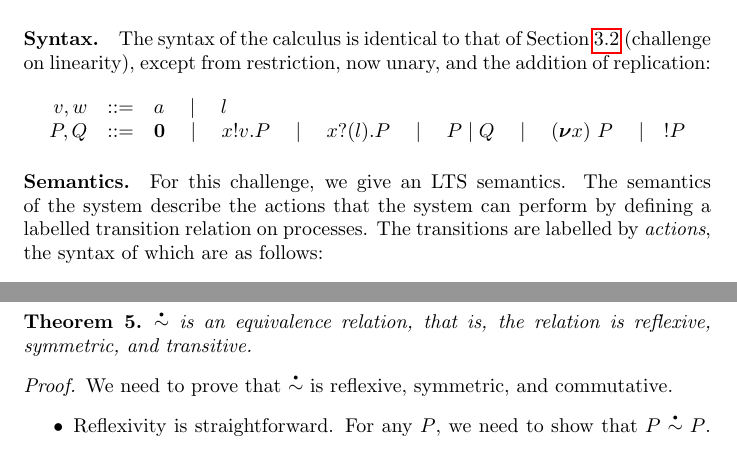
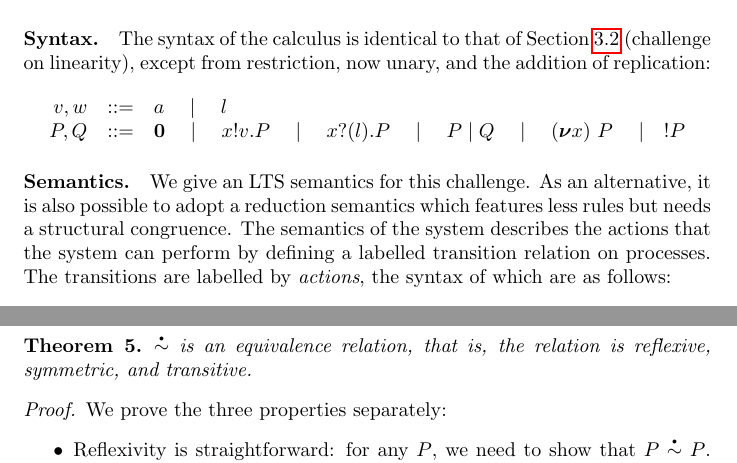
Before and after one commit to concurrentbenchmark/concurrentbenchmark, a LaTeX paper (technical-report/main.tex, which reads challenges/coinduction.tex): two parts of pages 14 and 16 of 18, joined at a grey line, cut so that both start at the same text. Compiled offline with pdfLaTeX.

Commit message:
project proposal deadline tomorrow at 12, I will be full time on this from Wednesday afternoon

```diff
--- a/challenges/coinduction.tex
+++ b/challenges/coinduction.tex
@@ -113,8 +113,10 @@ replication:
 % justified because any overlapping names and variable names may be
 % \( \alpha \)-converted such that the assumption is satisfied.
 
-\paragraph{Semantics.} For this challenge, we give an LTS semantics.
-The semantics of the system describe the actions that the system can
+\paragraph{Semantics.} We give an LTS semantics for this challenge. As
+an alternative, it is also possible to adopt a reduction semantics
+which features less rules but needs a structural congruence. The
+semantics of the system describes the actions that the system can
 perform by defining a labelled transition relation on processes.  The
 transitions are labelled by \emph{actions}, the syntax of which are as
 follows:
@@ -178,12 +183,11 @@ Note that, since our systems have potentially infinite behaviors, and strong bar
   \( \sbbisim{}{} \) is an equivalence relation, that is, the relation is reflexive, symmetric, and transitive.
 \end{theorem}
 \begin{proof}
-  We need to prove that $\sbbisim{}{}$ is reflexive, symmetric, and
-  commutative.
+  % We need to prove that $\sbbisim{}{}$ is reflexive, symmetric, and
+  % commutative.
+  We prove the three properties separately:
   \begin{itemize}
-  \item Reflexivity is straightforward. For any $P$, we need to show
-    that $P\sbbisim{}{} P$. Condition from equation~\ref{} follows
-    trivially ($P$ has the same barbs as itself). Similarly, the
-    second condition in equation~\ref{} follows trivially.
-  \item
-  \item
+  \item Reflexivity is straightforward: for any $P$, we need to show
+    that $P\sbbisim{}{} P$. Both conditions in
+    equations~\ref{eq:bisim1} and \ref{eq:bisim2} follow trivially.
+  \item Symmetry is similar to the previous case: for both
```
Also changed, not shown: challenges/coinduction.tex (23 more changed lines).
